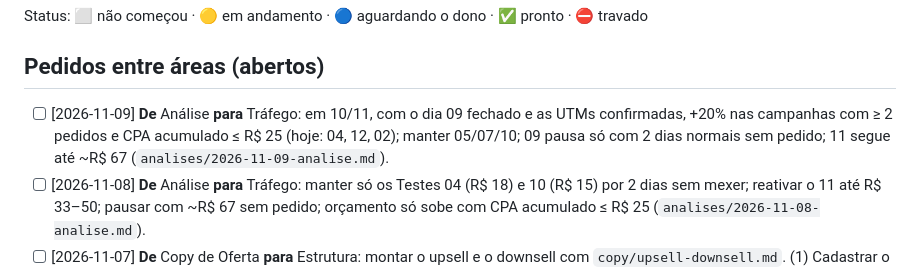
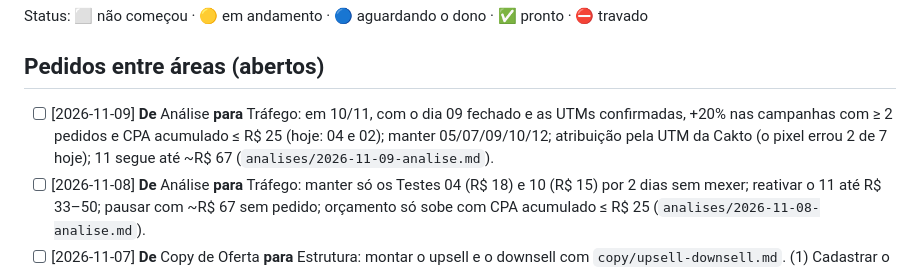
Before and after one commit to israelviitor/operacao-infoprodutos, a Markdown page: produtos/matematica-investigativa/QUADRO.md, the part around the change. Drawn GitHub-style.

Commit message:
Análise 09/11: atribuição corrigida pelo dono (12 = 1 pedido, 09 = 1 pedido)
Co-Authored-By: Claude Opus 5.5 <noreply@anthropic.com>
Claude-Session: https://claude.ai/code/session_019MdvgBD3RnAQaJ8wwPkkTC

```diff
--- a/produtos/matematica-investigativa/QUADRO.md
+++ b/produtos/matematica-investigativa/QUADRO.md
@@ -46,7 +46,7 @@ Copy de Oferta + Estrutura (em paralelo). Decisões de nome, preço e quantidade
 Status: ⬜ não começou · 🟡 em andamento · 🔵 aguardando o dono · ✅ pronto · ⛔ travado
 
 ## Pedidos entre áreas (abertos)
-- [ ] [2026-11-09] **De** Análise **para** Tráfego: em 10/11, com o dia 09 fechado e as UTMs confirmadas, +20% nas campanhas com ≥ 2 pedidos e CPA acumulado ≤ R$ 25 (hoje: 04, 12, 02); manter 05/07/10; 09 pausa só com 2 dias normais sem pedido; 11 segue até ~R$ 67 (`analises/2026-11-09-analise.md`).
+- [ ] [2026-11-09] **De** Análise **para** Tráfego: em 10/11, com o dia 09 fechado e as UTMs confirmadas, +20% nas campanhas com ≥ 2 pedidos e CPA acumulado ≤ R$ 25 (hoje: 04 e 02); manter 05/07/09/10/12; atribuição pela UTM da Cakto (o pixel errou 2 de 7 hoje); 11 segue até ~R$ 67 (`analises/2026-11-09-analise.md`).
 - [ ] [2026-11-08] **De** Análise **para** Tráfego: manter só os Testes 04 (R$ 18) e 10 (R$ 15) por 2 dias sem mexer; reativar o 11 até R$ 33–50; pausar com ~R$ 67 sem pedido; orçamento só sobe com CPA acumulado ≤ R$ 25 (`analises/2026-11-08-analise.md`).
 - [ ] [2026-11-07] **De** Copy de Oferta **para** Estrutura: montar o upsell e o downsell com `copy/upsell-downsell.md`. (1) Cadastrar o Lote 2 como **produto separado** na Cakto Members: hoje `estrutura/cakto-roteiro.md`, linha 34, diz que ele "aparece sozinho para quem já comprou", o que o liberaria de graça. (2) Confirmar a compra com 1 clique. (3) Garantir que o downsell não reaparece e que não há e-mail de recuperação a R$ 19,90. (4) Ativar só com o Lote 2 pronto e testado.
 - [ ] [2026-11-07] **De** Análise **para** Estrutura: produzir o lote 2 (+30 missões, 10 por série, mesmo padrão e revisão do lote 1) e configurar na Cakto o upsell de R$ 27 e o downsell de R$ 19,90 (mesmo produto), nos 2 planos. Só ativar com o lote 2 pronto e a entrega testada.
```
Also changed, not shown: 1 other file.
